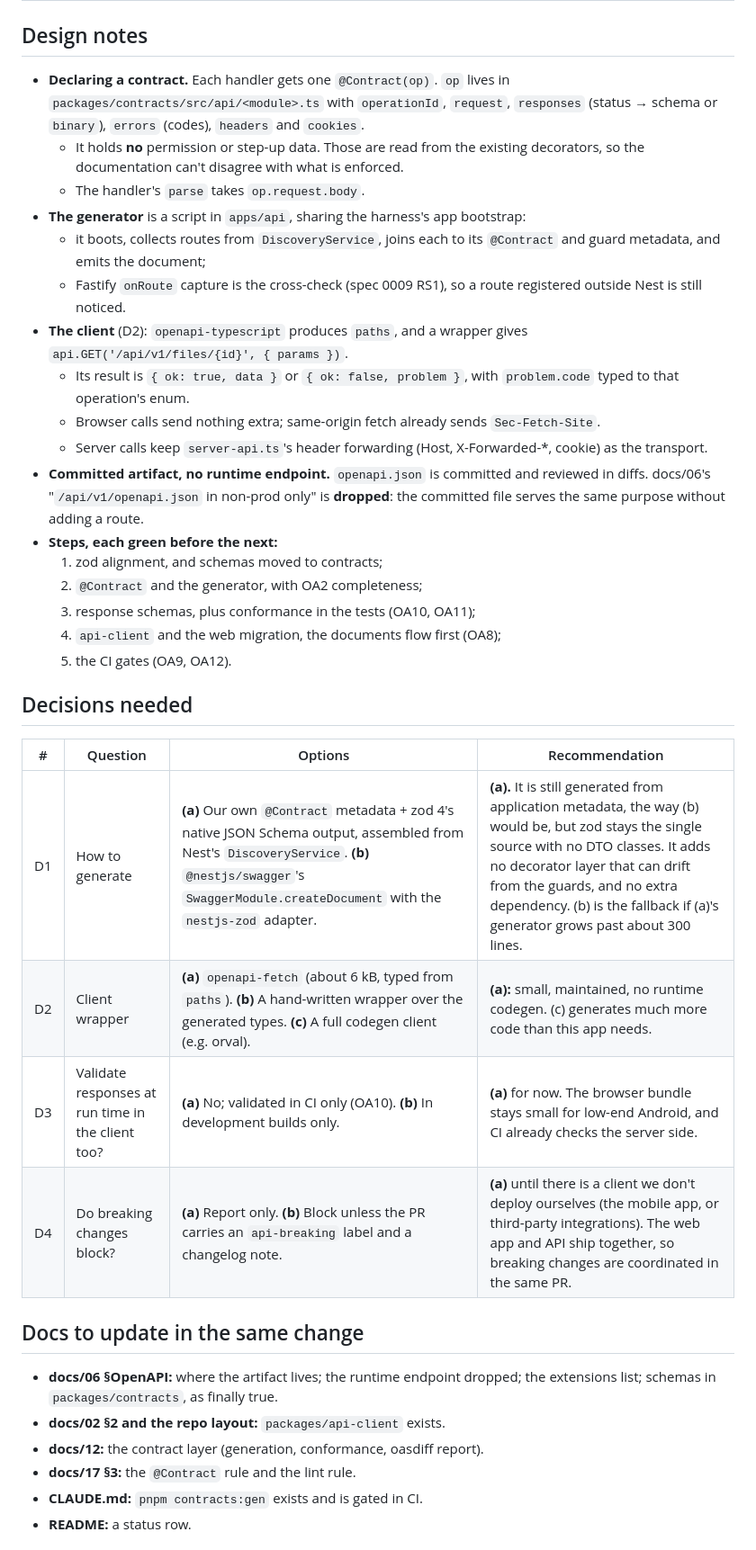
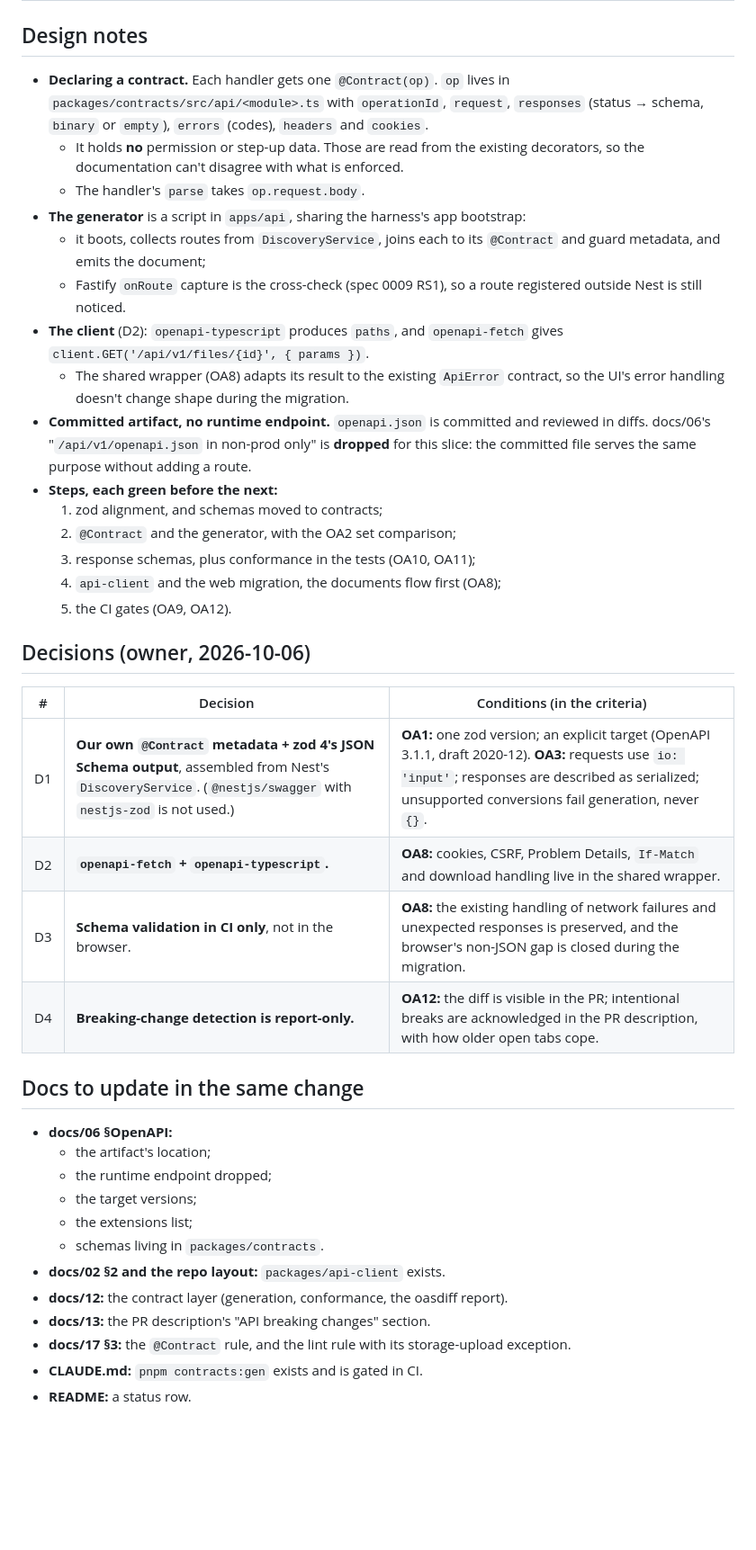
Before and after one commit to w1t3ack3r/univarse, a Markdown page: docs/specs/0011-openapi-and-api-client.md, the part around one of its changes. Shown at 90% size. Rendered like a GitHub page; blank space fills up the shorter version.

```diff
--- a/docs/specs/0011-openapi-and-api-client.md
+++ b/docs/specs/0011-openapi-and-api-client.md
@@ -69,36 +84,40 @@ docs/02 and docs/06 already promise an OpenAPI document generated from zod, and
 
 ## Design notes
-- **Declaring a contract.** Each handler gets one `@Contract(op)`. `op` lives in `packages/contracts/src/api/<module>.ts` with `operationId`, `request`, `responses` (status → schema or `binary`), `errors` (codes), `headers` and `cookies`.
+- **Declaring a contract.** Each handler gets one `@Contract(op)`. `op` lives in `packages/contracts/src/api/<module>.ts` with `operationId`, `request`, `responses` (status → schema, `binary` or `empty`), `errors` (codes), `headers` and `cookies`.
   - It holds **no** permission or step-up data. Those are read from the existing decorators, so the documentation can't disagree with what is enforced.
   - The handler's `parse` takes `op.request.body`.
 - **The generator** is a script in `apps/api`, sharing the harness's app bootstrap:
   - it boots, collects routes from `DiscoveryService`, joins each to its `@Contract` and guard metadata, and emits the document;
   - Fastify `onRoute` capture is the cross-check (spec 0009 RS1), so a route registered outside Nest is still noticed.
-- **The client** (D2): `openapi-typescript` produces `paths`, and a wrapper gives `api.GET('/api/v1/files/{id}', { params })`.
-  - Its result is `{ ok: true, data }` or `{ ok: false, problem }`, with `problem.code` typed to that operation's enum.
-  - Browser calls send nothing extra; same-origin fetch already sends `Sec-Fetch-Site`.
-  - Server calls keep `server-api.ts`'s header forwarding (Host, X-Forwarded-*, cookie) as the transport.
-- **Committed artifact, no runtime endpoint.** `openapi.json` is committed and reviewed in diffs. docs/06's "`/api/v1/openapi.json` in non-prod only" is **dropped**: the committed file serves the same purpose without adding a route.
+- **The client** (D2): `openapi-typescript` produces `paths`, and `openapi-fetch` gives `client.GET('/api/v1/files/{id}', { params })`.
+  - The shared wrapper (OA8) adapts its result to the existing `ApiError` contract, so the UI's error handling doesn't change shape during the migration.
+- **Committed artifact, no runtime endpoint.** `openapi.json` is committed and reviewed in diffs. docs/06's "`/api/v1/openapi.json` in non-prod only" is **dropped** for this slice: the committed file serves the same purpose without adding a route.
 - **Steps, each green before the next:**
   1. zod alignment, and schemas moved to contracts;
-  2. `@Contract` and the generator, with OA2 completeness;
+  2. `@Contract` and the generator, with the OA2 set comparison;
   3. response schemas, plus conformance in the tests (OA10, OA11);
   4. `api-client` and the web migration, the documents flow first (OA8);
   5. the CI gates (OA9, OA12).
 
-## Decisions needed
-| # | Question | Options | Recommendation |
-|---|---|---|---|
-| D1 | How to generate | **(a)** Our own `@Contract` metadata + zod 4's native JSON Schema output, assembled from Nest's `DiscoveryService`. **(b)** `@nestjs/swagger`'s `SwaggerModule.createDocument` with the `nestjs-zod` adapter. | **(a).** It is still generated from application metadata, the way (b) would be, but zod stays the single source with no DTO classes. It adds no decorator layer that can drift from the guards, and no extra dependency. (b) is the fallback if (a)'s generator grows past about 300 lines. |
-| D2 | Client wrapper | **(a)** `openapi-fetch` (about 6 kB, typed from `paths`). **(b)** A hand-written wrapper over the generated types. **(c)** A full codegen client (e.g. orval). | **(a):** small, maintained, no runtime codegen. (c) generates much more code than this app needs. |
-| D3 | Validate responses at run time in the client too? | **(a)** No; validated in CI only (OA10). **(b)** In development builds only. | **(a)** for now. The browser bundle stays small for low-end Android, and CI already checks the server side. |
-| D4 | Do breaking changes block? | **(a)** Report only. **(b)** Block unless the PR carries an `api-breaking` label and a changelog note. | **(a)** until there is a client we don't deploy ourselves (the mobile app, or third-party integrations). The web app and API ship together, so breaking changes are coordinated in the same PR. |
+## Decisions (owner, 2026-10-06)
+| # | Decision | Conditions (in the criteria) |
+|---|---|---|
+| D1 | **Our own `@Contract` metadata + zod 4's JSON Schema output**, assembled from Nest's `DiscoveryService`. (`@nestjs/swagger` with `nestjs-zod` is not used.) | **OA1:** one zod version; an explicit target (OpenAPI 3.1.1, draft 2020-12). **OA3:** requests use `io: 'input'`; responses are described as serialized; unsupported conversions fail generation, never `{}`. |
+| D2 | **`openapi-fetch` + `openapi-typescript`.** | **OA8:** cookies, CSRF, Problem Details, `If-Match` and download handling live in the shared wrapper. |
+| D3 | **Schema validation in CI only**, not in the browser. | **OA8:** the existing handling of network failures and unexpected responses is preserved, and the browser's non-JSON gap is closed during the migration. |
+| D4 | **Breaking-change detection is report-only.** | **OA12:** the diff is visible in the PR; intentional breaks are acknowledged in the PR description, with how older open tabs cope. |
 
 ## Docs to update in the same change
-- **docs/06 §OpenAPI:** where the artifact lives; the runtime endpoint dropped; the extensions list; schemas in `packages/contracts`, as finally true.
+- **docs/06 §OpenAPI:**
+  - the artifact's location;
+  - the runtime endpoint dropped;
+  - the target versions;
+  - the extensions list;
+  - schemas living in `packages/contracts`.
 - **docs/02 §2 and the repo layout:** `packages/api-client` exists.
-- **docs/12:** the contract layer (generation, conformance, oasdiff report).
-- **docs/17 §3:** the `@Contract` rule and the lint rule.
+- **docs/12:** the contract layer (generation, conformance, the oasdiff report).
+- **docs/13:** the PR description's "API breaking changes" section.
+- **docs/17 §3:** the `@Contract` rule, and the lint rule with its storage-upload exception.
 - **CLAUDE.md:** `pnpm contracts:gen` exists and is gated in CI.
 - **README:** a status row.
 
```
Also changed, not shown: other parts of docs/specs/0011-openapi-and-api-client.md (+33 -17 lines).
